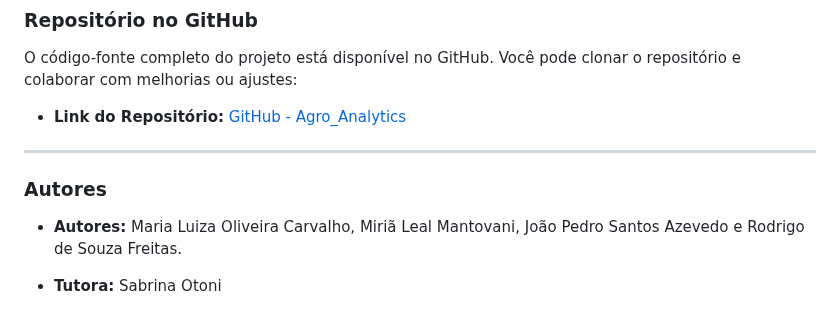
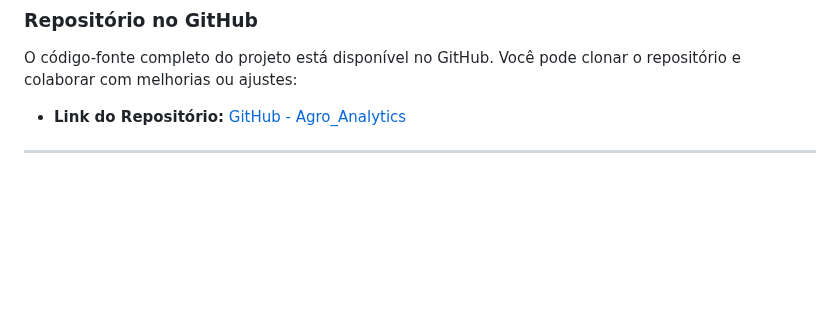
Before and after one commit to joaostazevedo172/agro_analytics, a Markdown page: documentacao/README.md, the part around the change. GitHub-like rendering; blank space fills up the shorter version.

```diff
--- a/documentacao/README.md
+++ b/documentacao/README.md
@@ -153,8 +153,3 @@ O código-fonte completo do projeto está disponível no GitHub. Você pode clon
 * **Link do Repositório:** [GitHub - Agro_Analytics](https://github.com/joaostazevedo172/agro_analytics)
 
 ---
-
-### **Autores**
-
-* **Autores:** Maria Luiza Oliveira Carvalho, Miriã Leal Mantovani, João Pedro Santos Azevedo e Rodrigo de Souza Freitas.
-- **Tutora:** Sabrina Otoni
```
